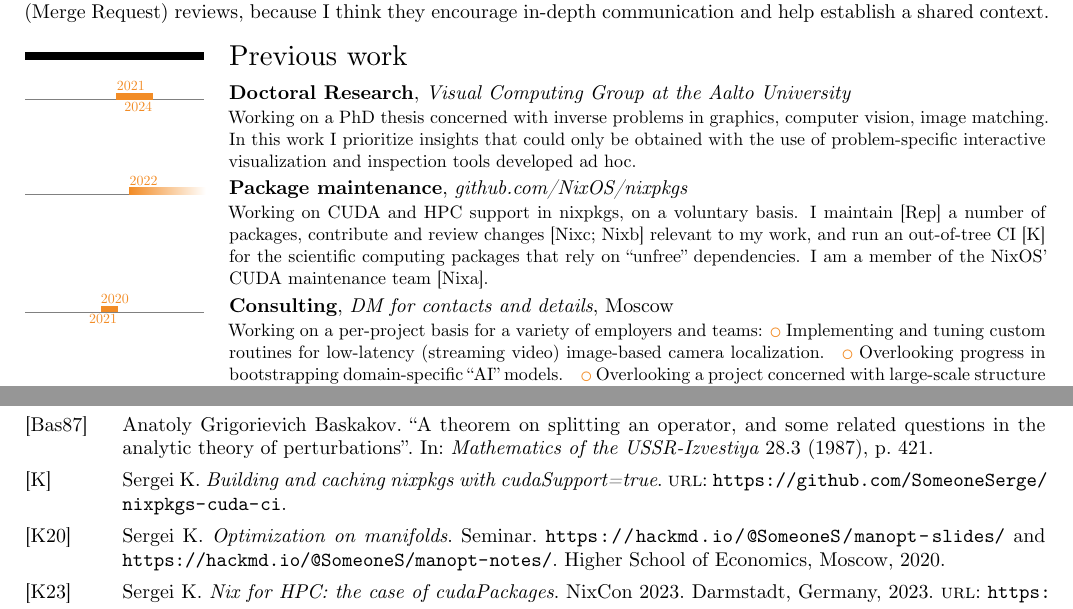
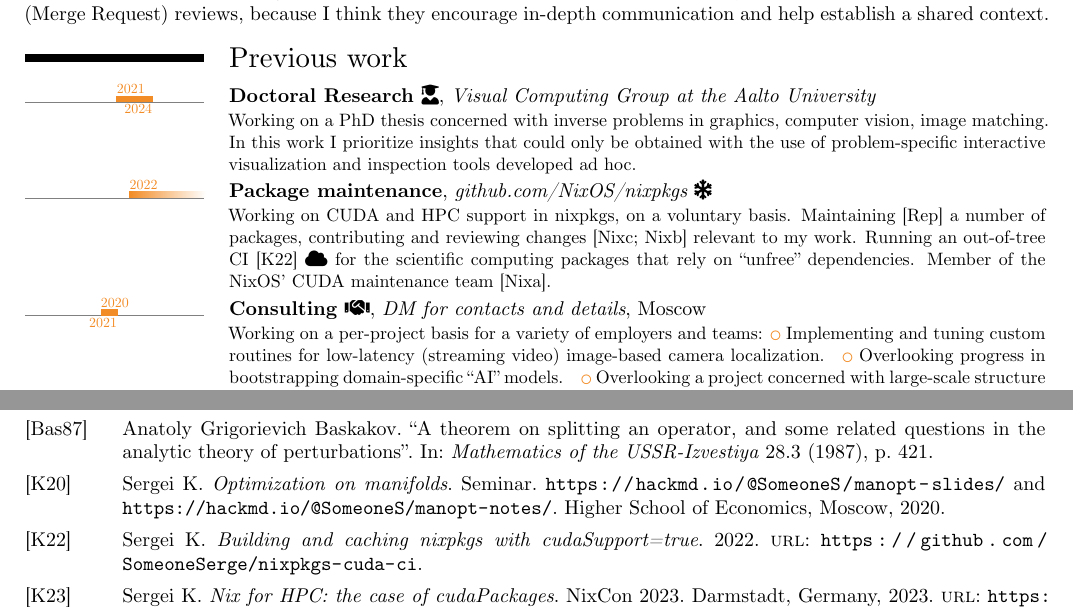
Before and after one commit to SomeoneSerge/cv, a LaTeX CV (cv.tex, which reads main.bib): two parts of pages 1 and 2 of 2, joined at a grey line, cut so that both start at the same text. Compiled offline with XeLaTeX; a missing font is replaced by an installed copy or a similar font.

Commit message:
update icons

```diff
--- a/cv.tex
+++ b/cv.tex
@@ -33,9 +33,8 @@
     \url{https://someonex.net}\\
     \httplink[\faOrcid]{orcid.org/0000-0002-4951-4497}~%
     \httplink[\faIcon{graduation-cap}]{scholar.google.com/citations?user=OCo1DVYAAAAJ}
-    \httplink[{\faGithub}]{github.com/SomeoneSerge/}~%
     \httplink[{\faTwitter}]{twitter.com/SomeoneSerge}~%
-    \texttt{@SomeoneSerge}
+    \httplink[{\faGithub}~\texttt{@SomeoneSerge}]{github.com/SomeoneSerge/}
     \httplink[\faMastodon~@nobody@mastodon.acm.org]{mastodon.acm.org/@nobody}
 }
 \photo[40pt]{pic.jpg}
@@ -56,22 +55,23 @@ I think they encourage in-depth communication and help establish a shared
 context.
 
 \section{Previous work}
-\tlcventry{2021/03}{2024}{\href{https://research.aalto.fi/en/persons/sergei-kozlukov}{Doctoral Research}}{Visual Computing Group at the Aalto University}{}{}{
+\tlcventry{2021/03}{2024}{\href{https://research.aalto.fi/en/persons/sergei-kozlukov}{Doctoral Research~\faIcon{user-graduate}}}{Visual Computing Group at the Aalto University}{}{}{
 	Working on a PhD thesis concerned with inverse problems in graphics,
 	computer vision, image matching. In this work I prioritize insights that
 	could only be obtained with the use of problem-specific interactive
 	visualization and inspection tools developed ad hoc.
 }
-\tlcventry{2022/03}{0}{\httplink[Package maintenance]{nixos.org/community/teams/cuda}}{\httplink[github.com/NixOS/nixpkgs]{github.com/NixOS/nixpkgs/}}{}{}{
-	Working on \httplink[CUDA]{nixos.org/manual/nixpkgs/unstable/\#cuda} and
+\tlcventry{2022/03}{0}{\httplink[Package maintenance]{nixos.org/community/teams/cuda}}{\httplink[github.com/NixOS/nixpkgs~\faSnowflake]{github.com/NixOS/nixpkgs/}}{}{}{
+    Working on \httplink[CUDA]{nixos.org/manual/nixpkgs/unstable/\#cuda} and
     HPC support in~\httplink[nixpkgs]{github.com/NixOS/nixpkgs/}, on a
-	voluntary basis. I maintain~\cite{someone-repology} a number of packages,
-	contribute and review changes~\cite{someone-nixpkgs-prs,someone-nixpkgs-reviews} relevant to my work,
-	and run an out-of-tree CI~\cite{someone-nixpkgs-cuda-ci} for the scientific
-	computing packages that rely on ``unfree'' dependencies. I am a member of
-	the NixOS' CUDA maintenance team~\cite{nixpkgs-cuda-team}.
+    voluntary basis. Maintaining~\cite{someone-repology} a number of packages,
+    contributing and reviewing
+    changes~\cite{someone-nixpkgs-prs,someone-nixpkgs-reviews} relevant to my
+    work. Running an out-of-tree CI~\cite{someone-nixpkgs-cuda-ci}~\faIcon{cloud} for the
+    scientific computing packages that rely on ``unfree'' dependencies. Member
+    of the NixOS' CUDA maintenance team~\cite{nixpkgs-cuda-team}.
 }
-\tlcventry{2020}{2021/3}{Consulting}{DM for contacts and details}{Moscow}{}{
+\tlcventry{2020}{2021/3}{Consulting~\faIcon{handshake}}{DM for contacts and details}{Moscow}{}{
 	Working on a per-project basis for a variety of employers and teams:
 	\begin{itemize*}[before={\@},itemjoin={\quad}]
 		\item Implementing and tuning custom routines for low-latency (streaming video) image-based camera localization.
--- a/main.bib
+++ b/main.bib
@@ -208,6 +208,7 @@
 @online{someone-nixpkgs-cuda-ci,
     title={Building and caching nixpkgs with cudaSupport=true},
     author={Sergei K},
+    year={2022},
     url={https://github.com/SomeoneSerge/nixpkgs-cuda-ci}
 }
 @online{nixpkgs-cuda-team,
```
Also changed, not shown: cv.tex (10 more changed lines).
